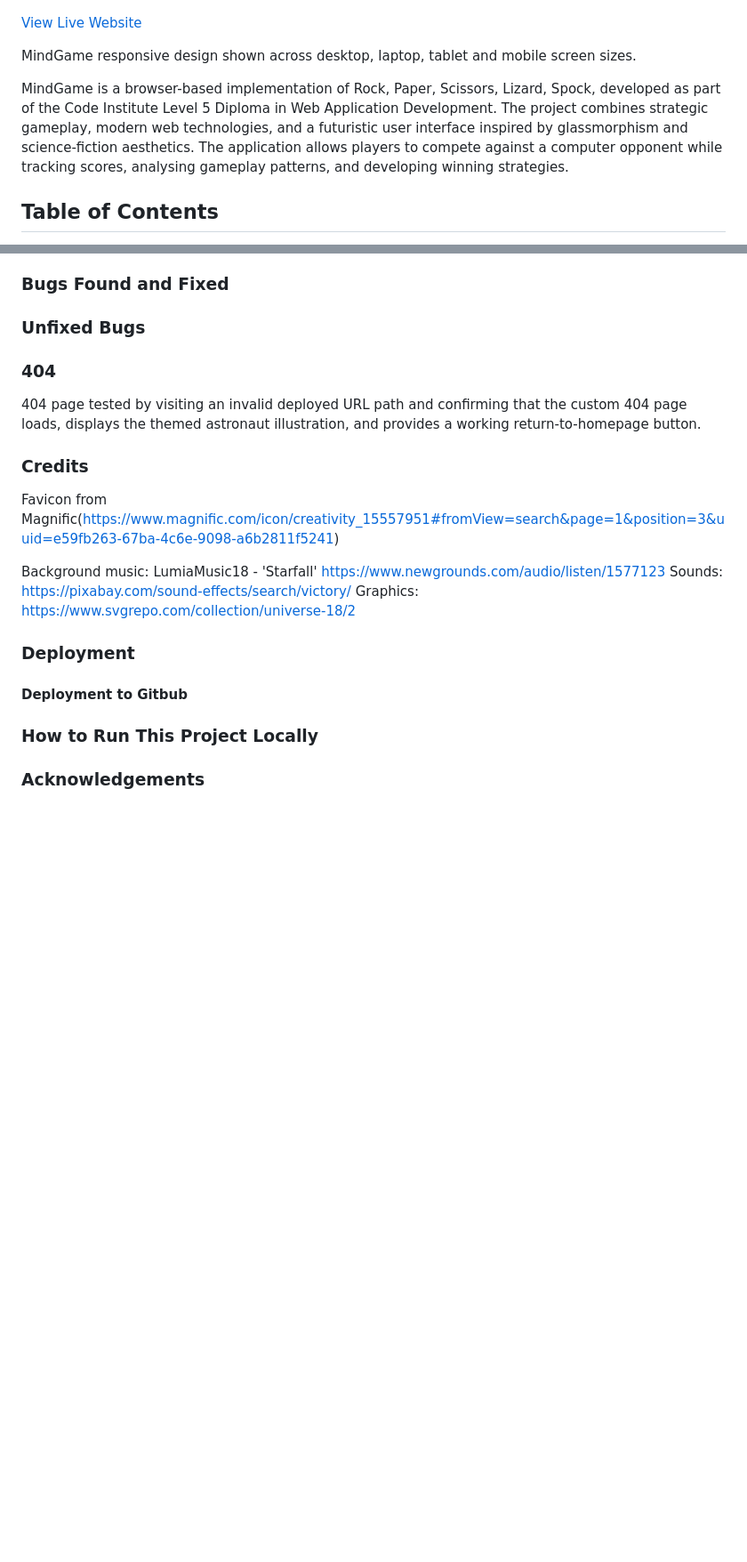
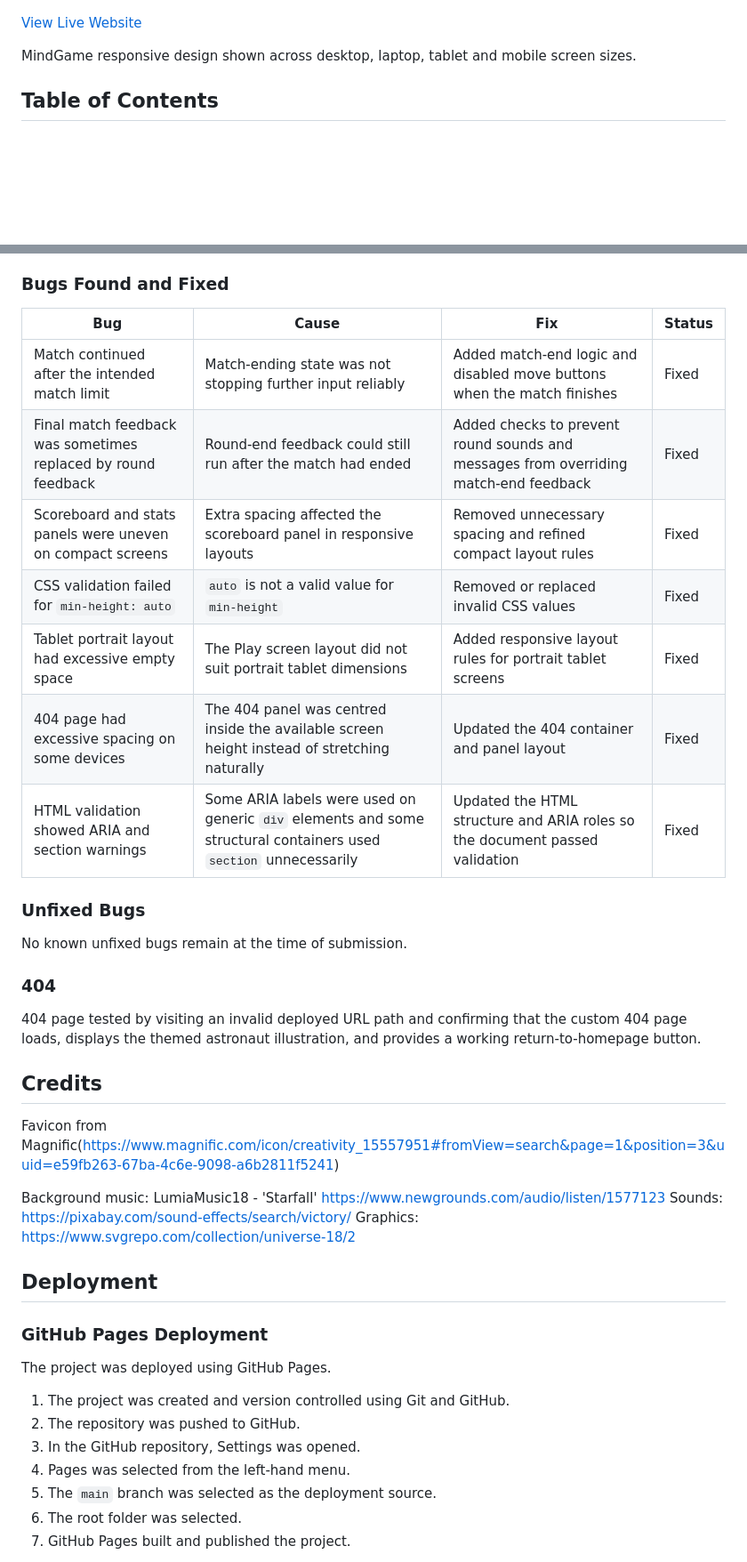
Before and after one commit to k2m13/milestone-project-2, a Markdown page: README.md, 2 parts joined by grey strips. Shown at 89% size. Drawn GitHub-style; blank space fills up the shorter version.

```diff
--- a/README.md
+++ b/README.md
@@ -7,9 +7,6 @@
 [View Live Website](https://k2m13.github.io/milestone-project-2/)
 
 MindGame responsive design shown across desktop, laptop, tablet and mobile screen sizes.
-
-MindGame is a browser-based implementation of Rock, Paper, Scissors, Lizard, Spock, developed as part of the Code Institute Level 5 Diploma in Web Application Development. The project combines strategic gameplay, modern web technologies, and a futuristic user interface inspired by glassmorphism and science-fiction aesthetics.
-The application allows players to compete against a computer opponent while tracking scores, analysing gameplay patterns, and developing winning strategies.
 
 ## Table of Contents
 
@@ -596,7 +593,20 @@ Automated testing helped confirm that the JavaScript logic produced the correct
 Together, these testing methods provided stronger evidence that MindGame works as intended across its main features, devices and user interactions.
 
 ### Bugs Found and Fixed
+
+| Bug | Cause | Fix | Status |
+|---|---|---|---|
+| Match continued after the intended match limit | Match-ending state was not stopping further input reliably | Added match-end logic and disabled move buttons when the match finishes | Fixed |
+| Final match feedback was sometimes replaced by round feedback | Round-end feedback could still run after the match had ended | Added checks to prevent round sounds and messages from overriding match-end feedback | Fixed |
+| Scoreboard and stats panels were uneven on compact screens | Extra spacing affected the scoreboard panel in responsive layouts | Removed unnecessary spacing and refined compact layout rules | Fixed |
+| CSS validation failed for `min-height: auto` | `auto` is not a valid value for `min-height` | Removed or replaced invalid CSS values | Fixed |
+| Tablet portrait layout had excessive empty space | The Play screen layout did not suit portrait tablet dimensions | Added responsive layout rules for portrait tablet screens | Fixed |
+| 404 page had excessive spacing on some devices | The 404 panel was centred inside the available screen height instead of stretching naturally | Updated the 404 container and panel layout | Fixed |
+| HTML validation showed ARIA and section warnings | Some ARIA labels were used on generic `div` elements and some structural containers used `section` unnecessarily | Updated the HTML structure and ARIA roles so the document passed validation | Fixed |
+
 ### Unfixed Bugs
+
+No known unfixed bugs remain at the time of submission.
 
 
 ### 404
@@ -604,7 +614,7 @@ Together, these testing methods provided stronger evidence that MindGame works a
 404 page tested by visiting an invalid deployed URL path and confirming that the custom 404 page loads, displays the themed astronaut illustration,
 and provides a working return-to-homepage button.
 
-### Credits
+## Credits
 
 Favicon from Magnific(https://www.magnific.com/icon/creativity_15557951#fromView=search&page=1&position=3&uuid=e59fb263-67ba-4c6e-9098-a6b2811f5241)
 
@@ -613,11 +623,17 @@ Background music: LumiaMusic18 - 'Starfall' https://www.newgrounds.com/audio/lis
 Sounds: https://pixabay.com/sound-effects/search/victory/
 Graphics: https://www.svgrepo.com/collection/universe-18/2
 
-### Deployment
+## Deployment
 
-#### Deployment to Gitbub
+### GitHub Pages Deployment
 
-### How to Run This Project Locally
+The project was deployed using GitHub Pages.
 
-### Acknowledgements
+1. The project was created and version controlled using Git and GitHub.
+2. The repository was pushed to GitHub.
+3. In the GitHub repository, Settings was opened.
+4. Pages was selected from the left-hand menu.
+5. The `main` branch was selected as the deployment source.
+6. The root folder was selected.
+7. GitHub Pages built and published the project.
 
```
Also changed, not shown: other parts of README.md (+64 -3 lines).
